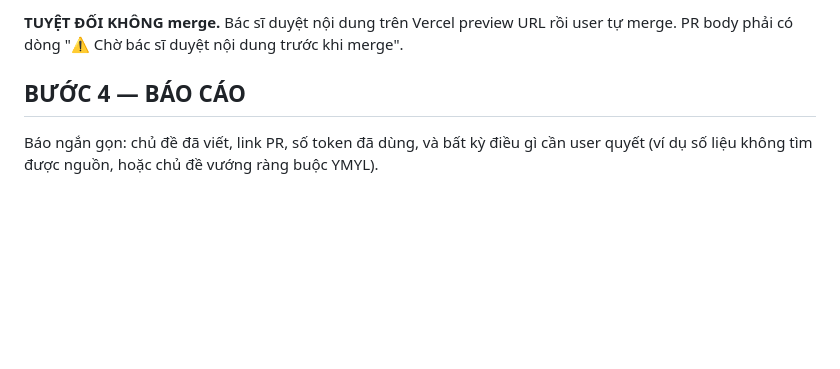
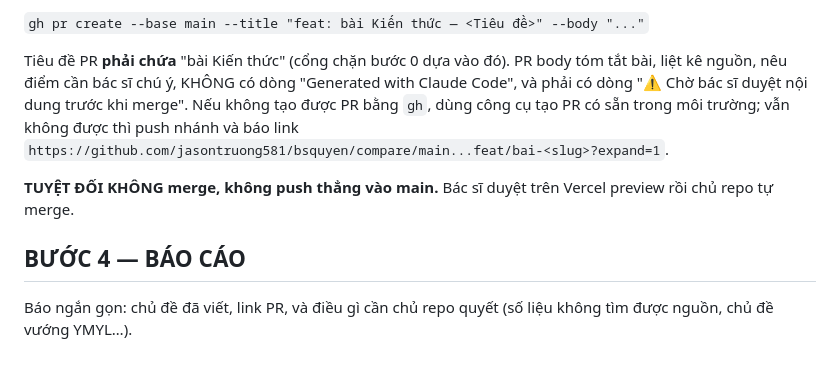
Before and after one commit to jasontruong581/bsquyen, a Markdown page: docs/routine-viet-bai.md, the part around one of its changes. Drawn GitHub-style; blank space fills up the shorter version.

```diff
--- a/docs/routine-viet-bai.md
+++ b/docs/routine-viet-bai.md
@@ -66,6 +62,10 @@ Theo bước 6 của skill: feature branch `feat/bai-<slug>`, conventional commi
 
-**TUYỆT ĐỐI KHÔNG merge.** Bác sĩ duyệt nội dung trên Vercel preview URL rồi user tự merge. PR body phải có dòng "⚠️ Chờ bác sĩ duyệt nội dung trước khi merge".
+`gh pr create --base main --title "feat: bài Kiến thức — <Tiêu đề>" --body "..."`
+
+Tiêu đề PR **phải chứa** "bài Kiến thức" (cổng chặn bước 0 dựa vào đó). PR body tóm tắt bài, liệt kê nguồn, nêu điểm cần bác sĩ chú ý, KHÔNG có dòng "Generated with Claude Code", và phải có dòng "⚠️ Chờ bác sĩ duyệt nội dung trước khi merge". Nếu không tạo được PR bằng `gh`, dùng công cụ tạo PR có sẵn trong môi trường; vẫn không được thì push nhánh và báo link `https://github.com/jasontruong581/bsquyen/compare/main...feat/bai-<slug>?expand=1`.
+
+**TUYỆT ĐỐI KHÔNG merge, không push thẳng vào main.** Bác sĩ duyệt trên Vercel preview rồi chủ repo tự merge.
 
 ## BƯỚC 4 — BÁO CÁO
 
-Báo ngắn gọn: chủ đề đã viết, link PR, số token đã dùng, và bất kỳ điều gì cần user quyết (ví dụ số liệu không tìm được nguồn, hoặc chủ đề vướng ràng buộc YMYL).
+Báo ngắn gọn: chủ đề đã viết, link PR, và điều gì cần chủ repo quyết (số liệu không tìm được nguồn, chủ đề vướng YMYL…).
```
Also changed, not shown: other parts of docs/routine-viet-bai.md (+32 -36 lines).
